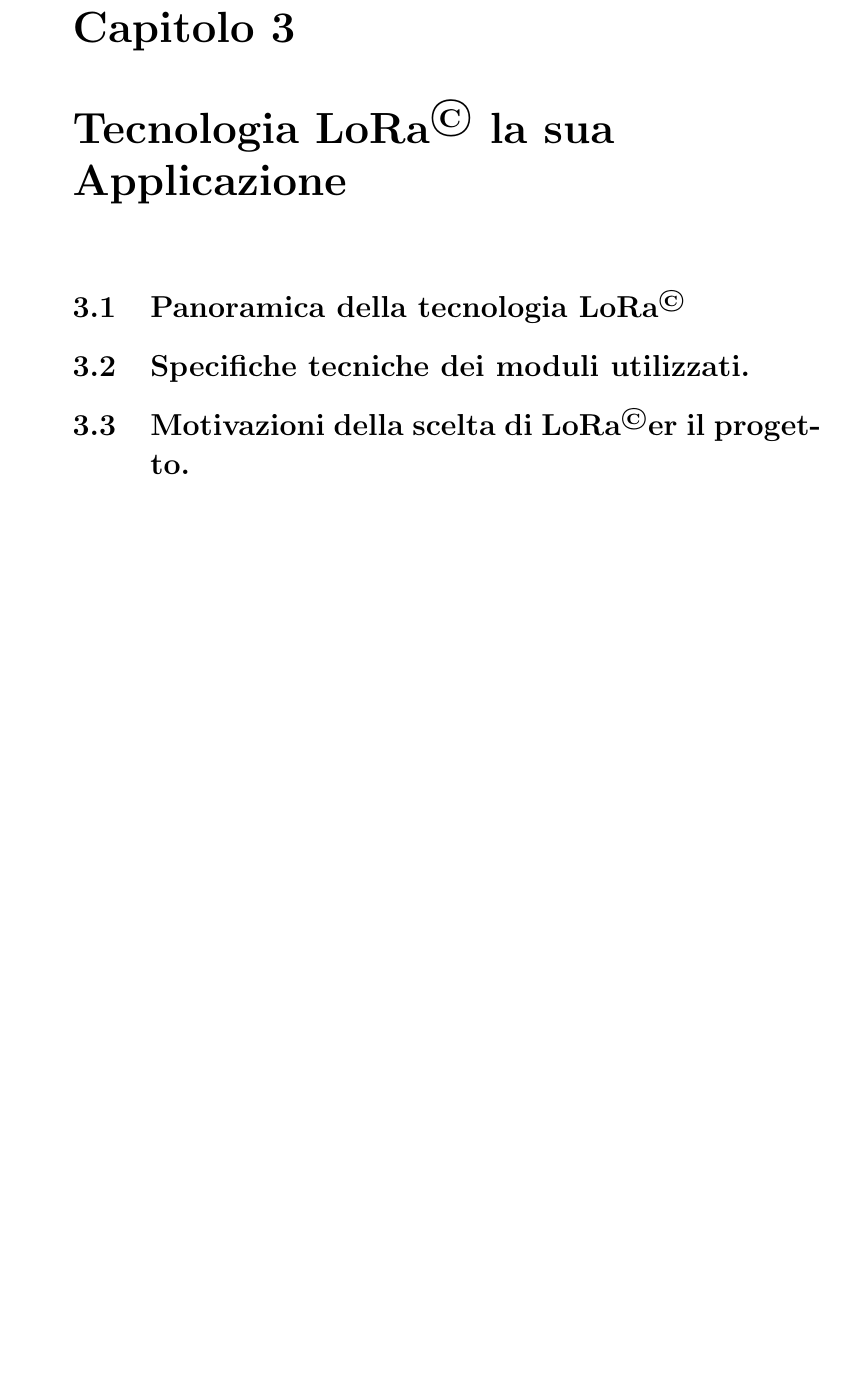
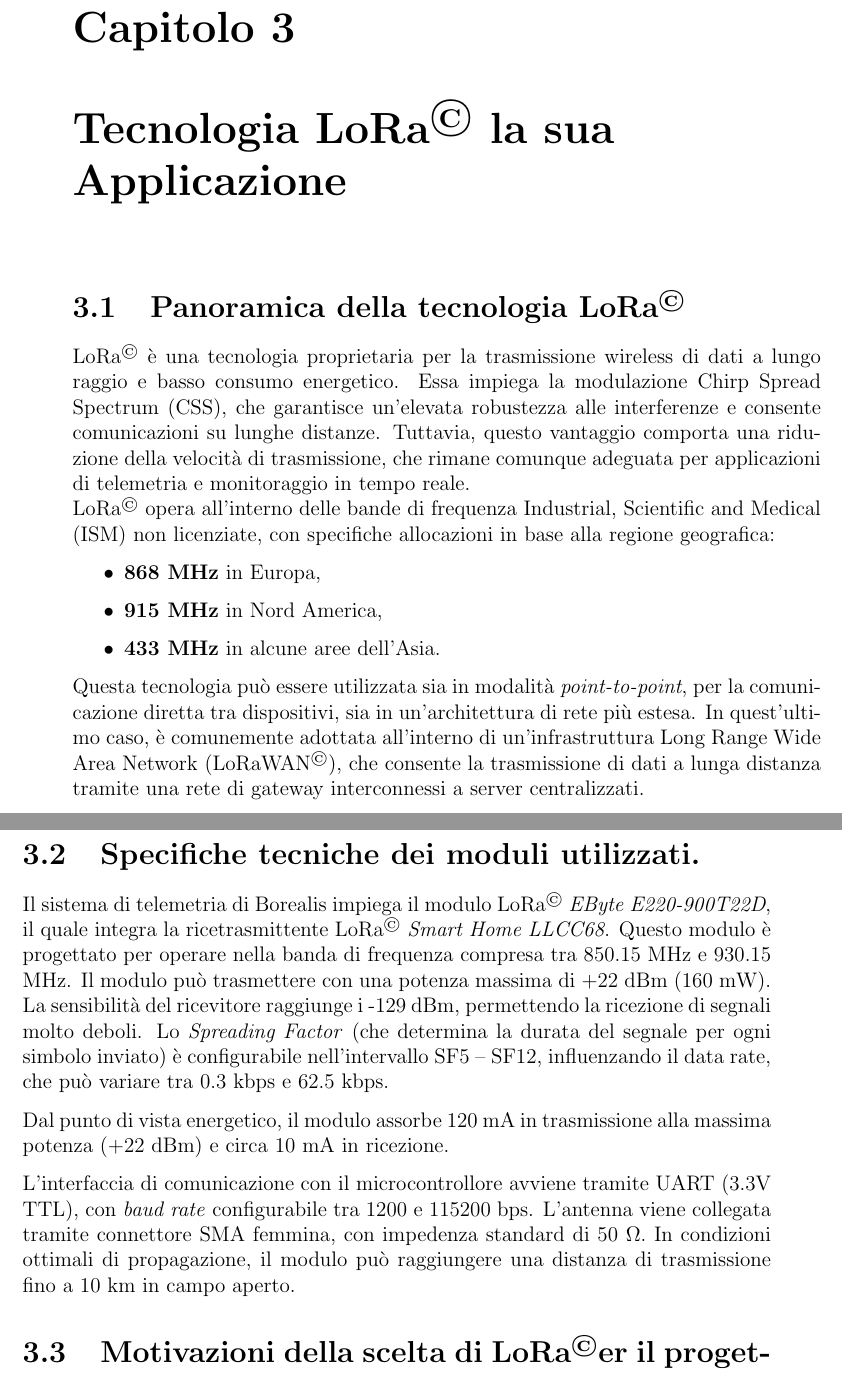
Before and after one commit to aleemont1/bachelor-thesis, a LaTeX book (tesi/tesi.tex): part of page 18 of 38 before the commit and two parts of pages 18 and 19 of 38 after it, the two joined at a grey line, cut so that both start at the same text, the shorter picture padded with empty space. Compiled offline with pdfLaTeX.

Commit message:
Chapter 3: Overview and technical specifics of LoRa

```diff
--- a/tesi/tesi.tex
+++ b/tesi/tesi.tex
@@ -41,6 +41,7 @@
 
 \newcommand{\rom}[1]{\uppercase\expandafter{\romannumeral #1\relax}}
 \newcommand{\libref}[1]{\textsuperscript{(Libreria \ref{#1})}}
+\newcommand{\dsref}[1]{\textsuperscript{(Datasheet \ref{#1})}}
 \usepackage{pdfpages}
 
 \begin{document}
@@ -112,9 +113,12 @@
 \acrodef{IMU}{Inertial Measurement Unit}
 \acrodef{IoT}{Internet of Things}
 \acrodef{LoRa}[LoRa\textsuperscript{\textcopyright}]{Long Range}
+\acrodef{LoRaWAN}[LoRaWAN\textsuperscript{\textcopyright}]{Long Range Wide Area Network}
+\acrodef{CSS}{Chirp Spread Spectrum}
 \acrodef{UART}{Universal Asynchronous Receiver-Transmitter}
 \acrodef{I2C}[I\textsuperscript{2}C]{Inter-Integrated Circuit}
 \acrodef{SPI}{Serial Peripheral Interface}
+\acrodef{ISM}{Industrial, Scientific and Medical}
 \restoregeometry
 \newpage
 % \begin{center}
@@ -326,8 +330,48 @@ trasmissione e la ricezione dei dati.
 \chapter{Tecnologia \texorpdfstring{LoRa\textsuperscript{\textcopyright}} e la sua Applicazione} \label{chap:lora}
 
 \section{Panoramica della tecnologia \texorpdfstring{LoRa\textsuperscript{\textcopyright}}.}
+\ac{LoRa} è una tecnologia proprietaria per la trasmissione wireless di dati a
+lungo raggio e basso consumo energetico. Essa impiega la modulazione \ac{CSS},
+che garantisce un'elevata robustezza alle interferenze e consente comunicazioni
+su lunghe distanze.
+Tuttavia, questo vantaggio comporta una riduzione della velocità di trasmissione,
+che rimane comunque adeguata per applicazioni di telemetria e monitoraggio
+in tempo reale. \\
+\ac{LoRa} opera all'interno delle bande di frequenza \ac{ISM} non licenziate, con specifiche allocazioni in base alla regione geografica:
+\begin{itemize}
+    \item \textbf{868 MHz} in Europa,
+    \item \textbf{915 MHz} in Nord America,
+    \item \textbf{433 MHz} in alcune aree dell’Asia.
+\end{itemize}
+
+Questa tecnologia può essere utilizzata sia in modalità \emph{point-to-point},
+per la comunicazione diretta tra dispositivi, sia in un’architettura di rete più
+estesa. In quest'ultimo caso, è comunemente adottata all'interno di
+un'infrastruttura \ac{LoRaWAN}, che consente la trasmissione di dati a lunga
+distanza tramite una rete di gateway interconnessi a server centralizzati.
 
 \section{Specifiche tecniche dei moduli utilizzati.}
+Il sistema di telemetria di Borealis impiega il modulo \ac{LoRa}
+\emph{EByte E220-900T22D}, il quale integra la ricetrasmittente \ac{LoRa}
+\emph{Smart Home LLCC68}. Questo modulo è progettato per operare nella banda
+di frequenza compresa tra 850.15 MHz e 930.15 MHz.
+Il modulo può trasmettere con una potenza massima di +22 dBm (160 mW).
+La sensibilità del ricevitore raggiunge i -129 dBm, permettendo la ricezione di
+segnali molto deboli.
+Lo \emph{Spreading Factor} (che determina la durata del segnale per ogni simbolo
+inviato) è configurabile nell’intervallo SF5 – SF12, influenzando il data rate,
+che può variare tra 0.3 kbps e 62.5 kbps.
+
+Dal punto di vista energetico, il modulo assorbe 120 mA in trasmissione alla
+massima potenza (+22 dBm) e circa 10 mA in ricezione.
+
+L'interfaccia di comunicazione con il microcontrollore avviene tramite \ac{UART}
+(3.3V TTL), con \emph{baud rate} configurabile tra 1200 e 115200 bps.
+L'antenna viene collegata tramite connettore SMA femmina, con impedenza standard
+di 50 \textohm.
+In condizioni ottimali di propagazione, il modulo può raggiungere una distanza
+di trasmissione fino a 10 km in campo aperto.
+
 \section{Motivazioni della scelta di \texorpdfstring{LoRa\textsuperscript{\textcopyright}} per il progetto.}
 
 \chapter{Implementazione del Sistema di Telemetria} \label{chap:telemetry}
```
Also changed, not shown: tesi/tesi.tex (19 more changed lines).
